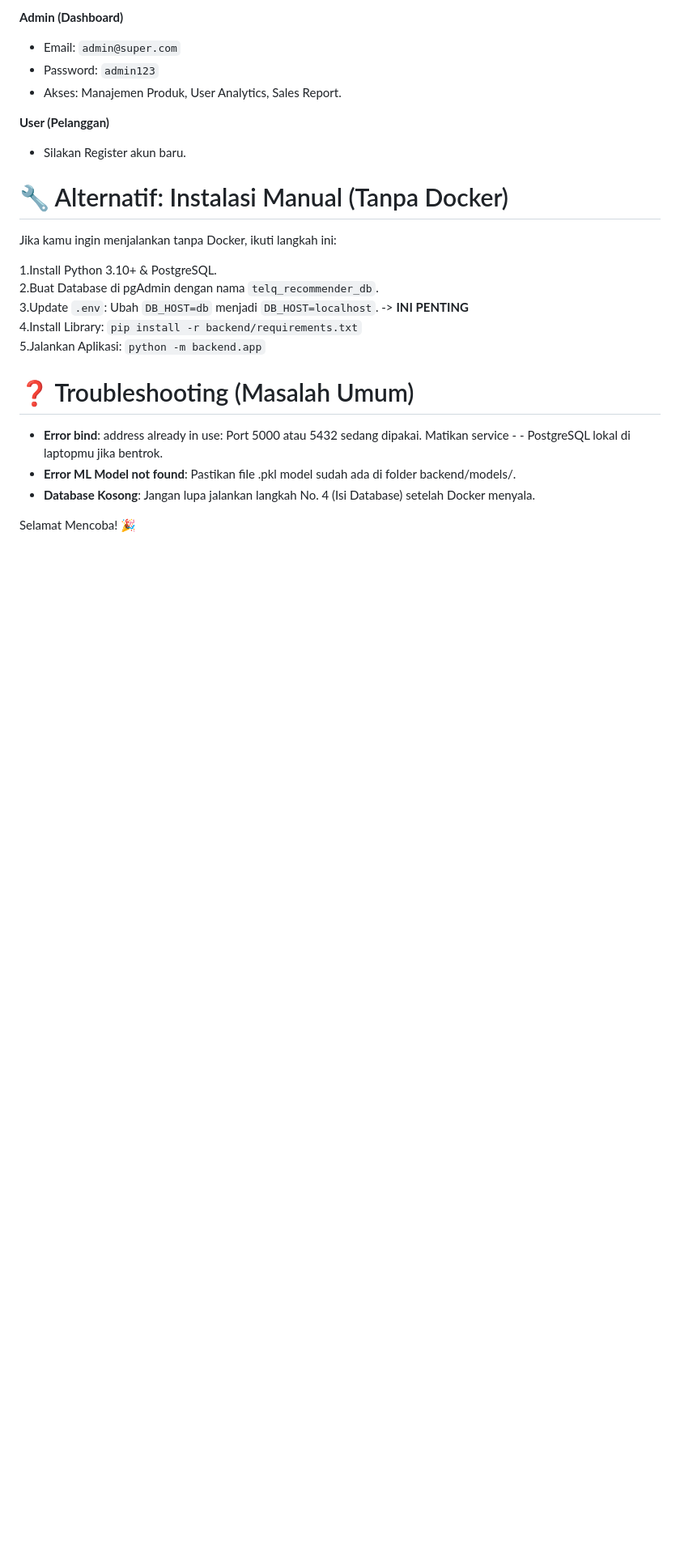
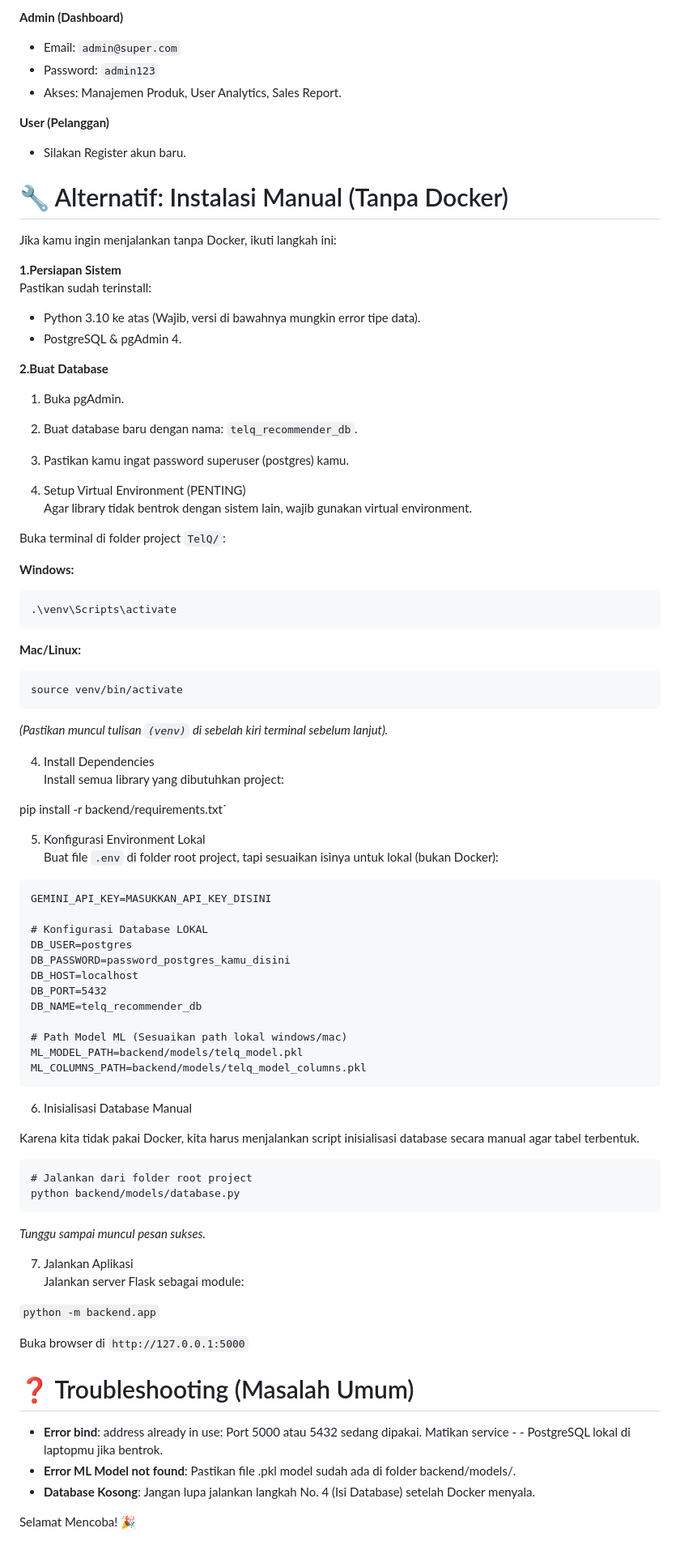
Before and after one commit to A25-CS012-Capstone-Project/TelQ, a Markdown page: README.md, the part around the change. Shown: that part at 81% size. Drawn GitHub-style; blank space fills up the shorter version.

````diff
--- a/README.md
+++ b/README.md
@@ -100,13 +100,77 @@ Gunakan akun ini untuk masuk ke dashboard:
 
 Jika kamu ingin menjalankan tanpa Docker, ikuti langkah ini:
 
-1.Install Python 3.10+ & PostgreSQL.<br>
-2.Buat Database di pgAdmin dengan nama ``telq_recommender_db``.<br>
-3.Update `.env`: Ubah ``DB_HOST=db`` menjadi ``DB_HOST=localhost``. -> **INI PENTING**<br>
-4.Install Library:
-`pip install -r backend/requirements.txt` <br>
-5.Jalankan Aplikasi:
+**1.Persiapan Sistem**
+Pastikan sudah terinstall:
+- Python 3.10 ke atas (Wajib, versi di bawahnya mungkin error tipe data).
+- PostgreSQL & pgAdmin 4.
+
+**2.Buat Database**
+1. Buka pgAdmin.
+2. Buat database baru dengan nama: `telq_recommender_db`.
+3. Pastikan kamu ingat password superuser (postgres) kamu.
+
+3. Setup Virtual Environment (PENTING)
+Agar library tidak bentrok dengan sistem lain, wajib gunakan virtual environment.
+
+Buka terminal di folder project `TelQ/`:
+
+**Windows:**
+
+```python -m venv venv
+.\venv\Scripts\activate
+```
+
+
+**Mac/Linux:**
+
+```python3 -m venv venv
+source venv/bin/activate
+```
+
+*(Pastikan muncul tulisan `(venv)` di sebelah kiri terminal sebelum lanjut).*
+
+4. Install Dependencies
+Install semua library yang dibutuhkan project:
+
+pip install -r backend/requirements.txt`
+
+
+5. Konfigurasi Environment Lokal
+Buat file `.env` di folder root project, tapi sesuaikan isinya untuk lokal (bukan Docker):
+
+```SECRET_KEY=rahasia_lokal
+GEMINI_API_KEY=MASUKKAN_API_KEY_DISINI
+
+# Konfigurasi Database LOKAL
+DB_USER=postgres
+DB_PASSWORD=password_postgres_kamu_disini
+DB_HOST=localhost
+DB_PORT=5432
+DB_NAME=telq_recommender_db
+
+# Path Model ML (Sesuaikan path lokal windows/mac)
+ML_MODEL_PATH=backend/models/telq_model.pkl
+ML_COLUMNS_PATH=backend/models/telq_model_columns.pkl
+```
+
+6. Inisialisasi Database Manual
+
+Karena kita tidak pakai Docker, kita harus menjalankan script inisialisasi database secara manual agar tabel terbentuk.
+
+```
+# Jalankan dari folder root project
+python backend/models/database.py
+```
+
+*Tunggu sampai muncul pesan sukses.*
+
+7. Jalankan Aplikasi
+Jalankan server Flask sebagai module:
+
 `python -m backend.app`
+
+Buka browser di `http://127.0.0.1:5000`
 
 
 # ❓ Troubleshooting (Masalah Umum)
````
